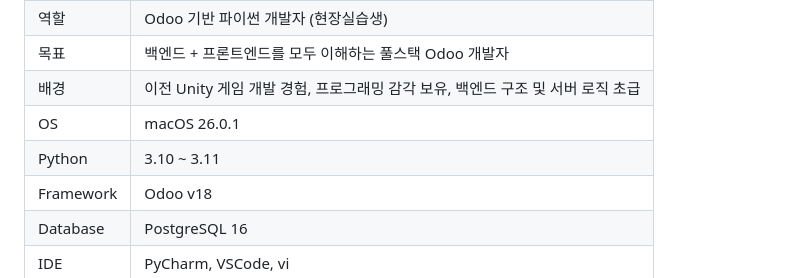
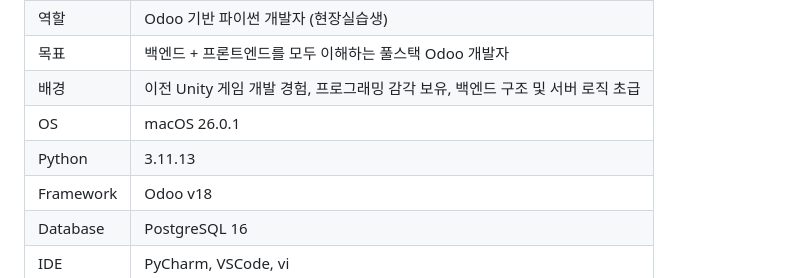
Before and after one commit to deadrabbit07/ecodoobiz, a Markdown page: minjun824/gpt_prompt.md, the part around the change. GitHub-like rendering.

Commit message:
파이썬 버전 수정

```diff
--- a/minjun824/gpt_prompt.md
+++ b/minjun824/gpt_prompt.md
@@ -17,7 +17,7 @@
 | 목표 | 백엔드 + 프론트엔드를 모두 이해하는 풀스택 Odoo 개발자 |
 | 배경 | 이전 Unity 게임 개발 경험, 프로그래밍 감각 보유, 백엔드 구조 및 서버 로직 초급 |
 | OS | macOS 26.0.1 |
-| Python | 3.10 ~ 3.11 |
+| Python | 3.11.13 |
 | Framework | Odoo v18 |
 | Database | PostgreSQL 16 |
 | IDE | PyCharm, VSCode, vi |
```
